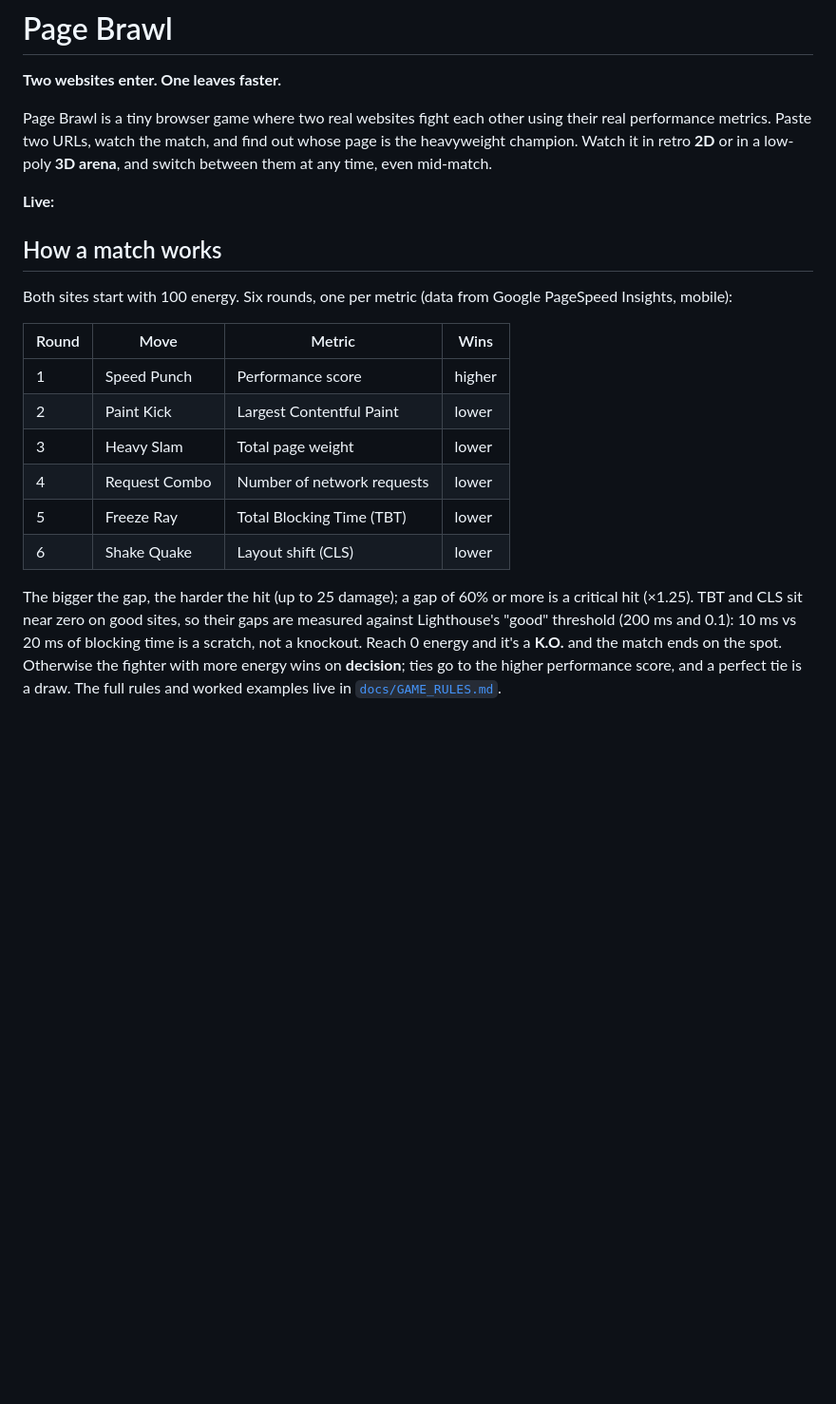
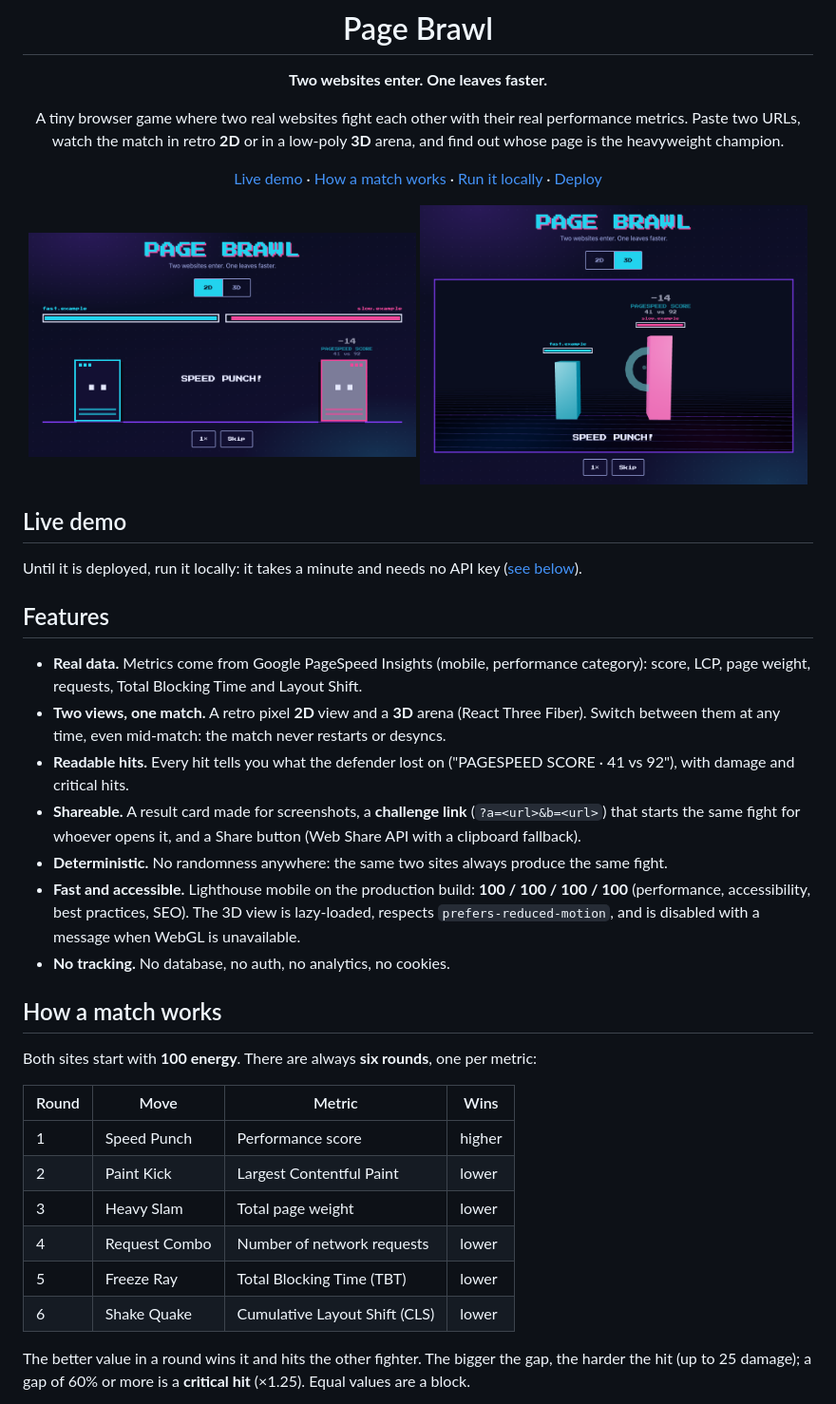
Before and after one commit to matteocardini/pagebrawl, a Markdown page: README.md, the part around one of its changes. Shown at 95% size. Drawn GitHub-style; pictures changed too: docs/img/fight-2d.png (added), docs/img/fight-3d.png (added); blank space fills up the shorter version.

```diff
--- a/README.md
+++ b/README.md
@@ -2,31 +4,54 @@
 
 **Two websites enter. One leaves faster.**
 
-Page Brawl is a tiny browser game where two real websites fight each other using their real performance
-metrics. Paste two URLs, watch the match, and find out whose page is the heavyweight champion.
-Watch it in retro **2D** or in a low-poly **3D arena**, and switch between them at any time, even mid-match.
+A tiny browser game where two real websites fight each other with their real performance metrics.
+Paste two URLs, watch the match in retro **2D** or in a low-poly **3D** arena, and find out whose page is the
+heavyweight champion.
+
+[Live demo](#live-demo) · [How a match works](#how-a-match-works) · [Run it locally](#run-it-locally) · [Deploy](#deploy-vercel)
 
 <!-- TODO: add a GIF or short video of a match here, e.g. ![A Page Brawl match](docs/page-brawl.gif) -->
 
-**Live:** <!-- TODO: add the production URL here -->
+<img src="docs/img/fight-2d.png" alt="2D view: fast.example hits slow.example with a Speed Punch" width="49%">
+<img src="docs/img/fight-3d.png" alt="3D view: a glowing pulse hits the pink tower" width="49%">
+
+</div>
+
+## Live demo
+
+<!-- TODO: add the production URL here, e.g. https://page-brawl.vercel.app -->
+
+Until it is deployed, run it locally: it takes a minute and needs no API key ([see below](#run-it-locally)).
+
+## Features
+
+- **Real data.** Metrics come from Google PageSpeed Insights (mobile, performance category): score, LCP, page weight,
+  requests, Total Blocking Time and Layout Shift.
+- **Two views, one match.** A retro pixel **2D** view and a **3D** arena (React Three Fiber). Switch between them
+  at any time, even mid-match: the match never restarts or desyncs.
+- **Readable hits.** Every hit tells you what the defender lost on ("PAGESPEED SCORE · 41 vs 92"), with damage and
+  critical hits.
+- **Shareable.** A result card made for screenshots, a **challenge link** (`?a=<url>&b=<url>`) that starts the same
+  fight for whoever opens it, and a Share button (Web Share API with a clipboard fallback).
+- **Deterministic.** No randomness anywhere: the same two sites always produce the same fight.
+- **Fast and accessible.** Lighthouse mobile on the production build: **100 / 100 / 100 / 100**
+  (performance, accessibility, best practices, SEO). The 3D view is lazy-loaded, respects
+  `prefers-reduced-motion`, and is disabled with a message when WebGL is unavailable.
+- **No tracking.** No database, no auth, no analytics, no cookies.
 
 ## How a match works
 
-Both sites start with 100 energy. Six rounds, one per metric (data from Google PageSpeed Insights, mobile):
+Both sites start with **100 energy**. There are always **six rounds**, one per metric:
 
-| Round | Move          | Metric                       | Wins                |
-|-------|---------------|------------------------------|---------------------|
-| 1     | Speed Punch   | Performance score            | higher              |
-| 2     | Paint Kick    | Largest Contentful Paint     | lower               |
-| 3     | Heavy Slam    | Total page weight            | lower               |
-| 4     | Request Combo | Number of network requests   | lower               |
-| 5     | Freeze Ray    | Total Blocking Time (TBT)    | lower               |
-| 6     | Shake Quake   | Layout shift (CLS)           | lower               |
+| Round | Move          | Metric                       | Wins   |
+|-------|---------------|------------------------------|--------|
+| 1     | Speed Punch   | Performance score            | higher |
+| 2     | Paint Kick    | Largest Contentful Paint     | lower  |
+| 3     | Heavy Slam    | Total page weight            | lower  |
+| 4     | Request Combo | Number of network requests   | lower  |
+| 5     | Freeze Ray    | Total Blocking Time (TBT)    | lower  |
+| 6     | Shake Quake   | Cumulative Layout Shift (CLS)| lower  |
 
-The bigger the gap, the harder the hit (up to 25 damage); a gap of 60% or more is a critical hit (×1.25).
-TBT and CLS sit near zero on good sites, so their gaps are measured against Lighthouse's "good" threshold
-(200 ms and 0.1): 10 ms vs 20 ms of blocking time is a scratch, not a knockout.
-Reach 0 energy and it's a **K.O.** and the match ends on the spot. Otherwise the fighter with more energy wins
-on **decision**; ties go to the higher performance score, and a perfect tie is a draw.
-The full rules and worked examples live in [`docs/GAME_RULES.md`](docs/GAME_RULES.md).
+The better value in a round wins it and hits the other fighter. The bigger the gap, the harder the hit
+(up to 25 damage); a gap of 60% or more is a **critical hit** (×1.25). Equal values are a block.
 
```
Also changed, not shown: other parts of README.md (+112 -40 lines), docs/img/result.png (added).
